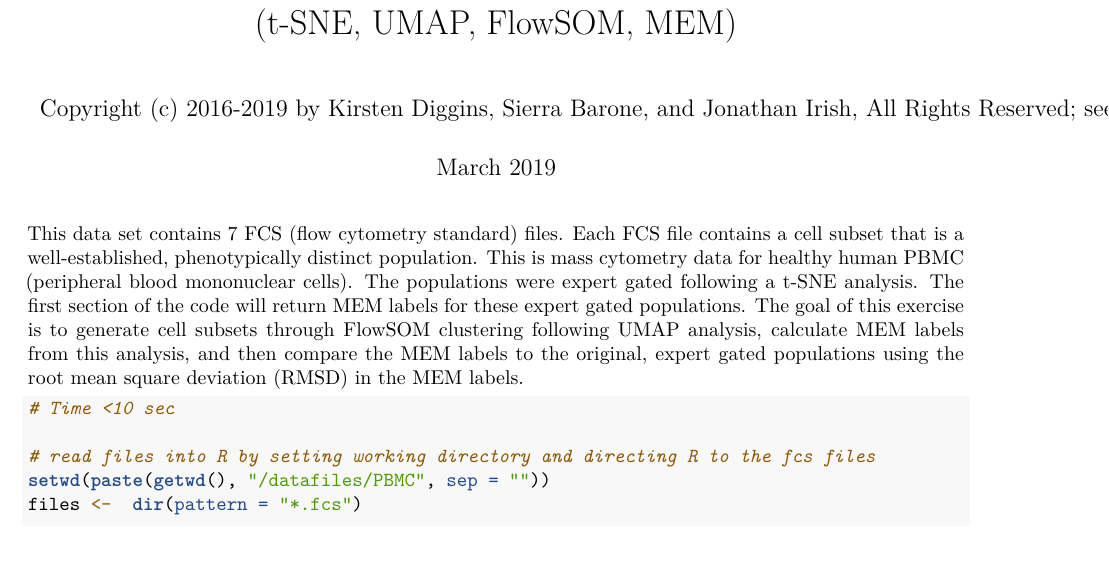
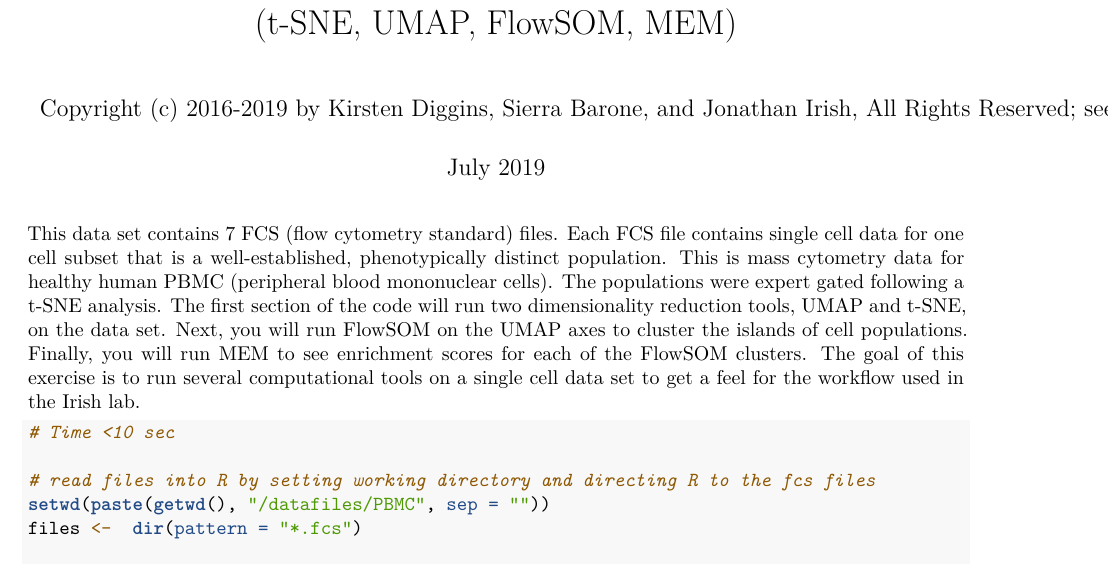
Before and after one commit to cytolab/irish-data-science, an R Markdown document (01_PBMC_workflow_example.Rmd): part of page 1 of 5, cut so that both start at the same text. Rendered offline with R 4.5, knitr and Pandoc, then LaTeX, with nearby package versions; some code elsewhere in the file could not run offline.

Commit message:
re-wrote intro

````diff
--- a/01_PBMC_workflow_example.Rmd
+++ b/01_PBMC_workflow_example.Rmd
@@ -1,7 +1,7 @@
 ---
 title: "Data Analysis Workflow Example Using MEM on PBMC Cell Data (t-SNE, UMAP, FlowSOM, MEM)"
 author: "Copyright (c) 2016-2019 by Kirsten Diggins, Sierra Barone, and Jonathan Irish, All Rights Reserved; see EULA-MEM.text for MEM license information"
-date: "March 2019"
+date: "July 2019"
 output:
   pdf_document:
     latex_engine: xelatex
@@ -12,14 +12,15 @@ editor_options:
 ---
 
 This data set contains 7 FCS (flow cytometry standard) files. Each FCS file
-contains a cell subset that is a well-established, phenotypically distinct
-population. This is mass cytometry data for healthy human PBMC (peripheral
-blood mononuclear cells). The populations were expert gated following a t-SNE
-analysis. The first section of the code will return MEM labels for these
-expert gated populations. The goal of this exercise is to generate cell subsets
-through FlowSOM clustering following UMAP analysis, calculate MEM labels from
-this analysis, and then compare the MEM labels to the original, expert gated
-populations using the root mean square deviation (RMSD) in the MEM labels.
+contains single cell data for one cell subset that is a well-established,
+phenotypically distinct population. This is mass cytometry data for healthy
+human PBMC (peripheral blood mononuclear cells). The populations were expert
+gated following a t-SNE analysis. The first section of the code will run two
+dimensionality reduction tools, UMAP and t-SNE, on the data set. Next, you
+will run FlowSOM on the UMAP axes to cluster the islands of cell populations.
+Finally, you will run MEM to see enrichment scores for each of the FlowSOM
+clusters. The goal of this exercise is to run several computational tools on
+a single cell data set to get a feel for the workflow used in the Irish lab.
 
 ```{r setup, include=FALSE}
 # Time <10 sec
````
